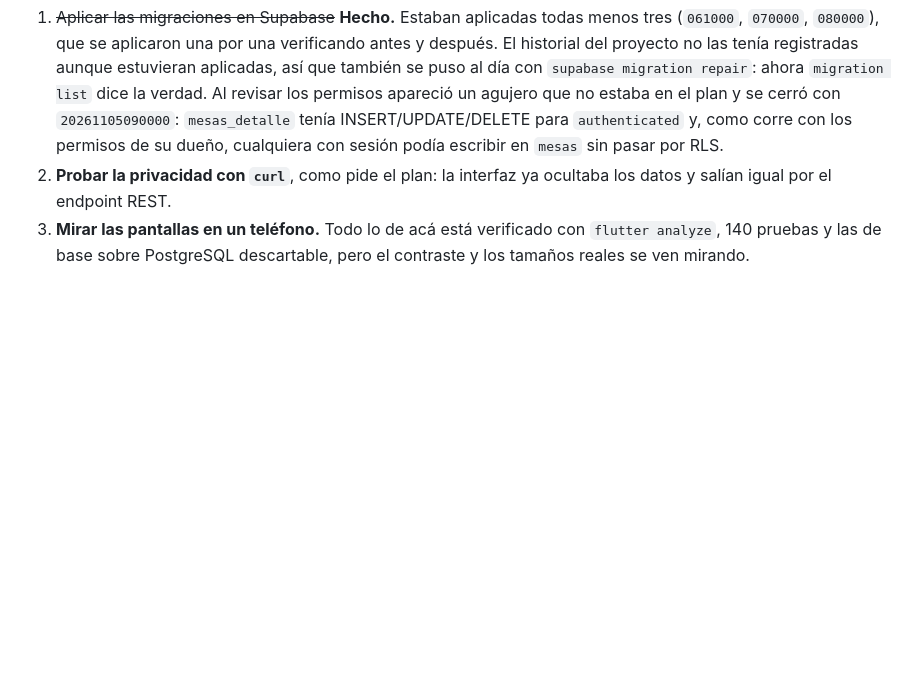
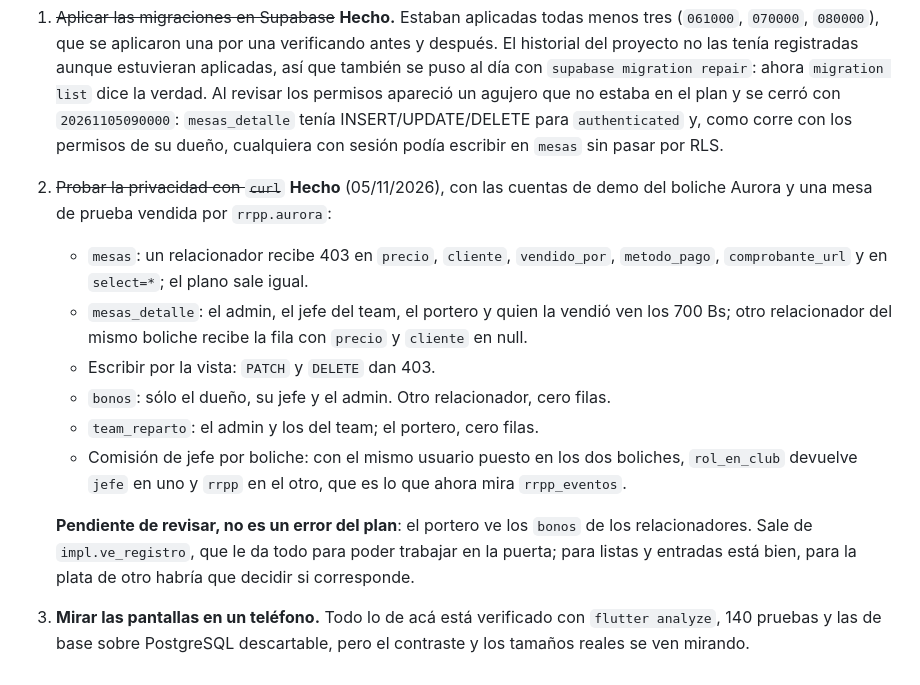
Before and after one commit to Santiagoavilac/venue, a Markdown page: docs/ESTADO_PLAN_VENUE.md, the part around the change. Drawn GitHub-style; blank space fills up the shorter version.

Commit message:
La prueba de privacidad con curl, hecha y anotada
Era lo ultimo que quedaba del plan y ya se puede cerrar: el proyecto tiene las
cuentas de demo del boliche Aurora, que esta inactivo y no aparece en la app.

Con una mesa de prueba vendida por rrpp.aurora, la matriz da lo que tiene que
dar: la tabla mesas le rebota al relacionador las columnas de plata y hasta el
select=*, el plano sale igual, y mesas_detalle le muestra los 700 Bs al admin,
al jefe del team, al portero y a quien la vendio, pero no al otro relacionador
del mismo boliche, que recibe la fila con precio y cliente en null. Escribir
por la vista da 403.

Queda anotado un punto a decidir, que no es un error del plan: el portero ve
los bonos de los relacionadores. Sale de ve_registro, que le da todo para
trabajar en la puerta; para listas y entradas esta bien, para la plata de otro
habria que decidir si corresponde.

Co-Authored-By: Claude Opus 5 <noreply@anthropic.com>

```diff
--- a/docs/ESTADO_PLAN_VENUE.md
+++ b/docs/ESTADO_PLAN_VENUE.md
@@ -149,8 +149,24 @@ Nada de esto se puede cerrar sin un proyecto real delante:
    cerró con `20261105090000`: `mesas_detalle` tenía INSERT/UPDATE/DELETE para
    `authenticated` y, como corre con los permisos de su dueño, cualquiera con
    sesión podía escribir en `mesas` sin pasar por RLS.
-2. **Probar la privacidad con `curl`**, como pide el plan: la interfaz ya
-   ocultaba los datos y salían igual por el endpoint REST.
+2. ~~Probar la privacidad con `curl`~~ **Hecho** (05/11/2026), con las cuentas
+   de demo del boliche Aurora y una mesa de prueba vendida por `rrpp.aurora`:
+   - `mesas`: un relacionador recibe 403 en `precio`, `cliente`, `vendido_por`,
+     `metodo_pago`, `comprobante_url` y en `select=*`; el plano sale igual.
+   - `mesas_detalle`: el admin, el jefe del team, el portero y quien la vendió
+     ven los 700 Bs; otro relacionador del mismo boliche recibe la fila con
+     `precio` y `cliente` en null.
+   - Escribir por la vista: `PATCH` y `DELETE` dan 403.
+   - `bonos`: sólo el dueño, su jefe y el admin. Otro relacionador, cero filas.
+   - `team_reparto`: el admin y los del team; el portero, cero filas.
+   - Comisión de jefe por boliche: con el mismo usuario puesto en los dos
+     boliches, `rol_en_club` devuelve `jefe` en uno y `rrpp` en el otro, que es
+     lo que ahora mira `rrpp_eventos`.
+
+   **Pendiente de revisar, no es un error del plan**: el portero ve los `bonos`
+   de los relacionadores. Sale de `impl.ve_registro`, que le da todo para poder
+   trabajar en la puerta; para listas y entradas está bien, para la plata de
+   otro habría que decidir si corresponde.
 3. **Mirar las pantallas en un teléfono.** Todo lo de acá está verificado con
    `flutter analyze`, 140 pruebas y las de base sobre PostgreSQL descartable,
    pero el contraste y los tamaños reales se ven mirando.
```
